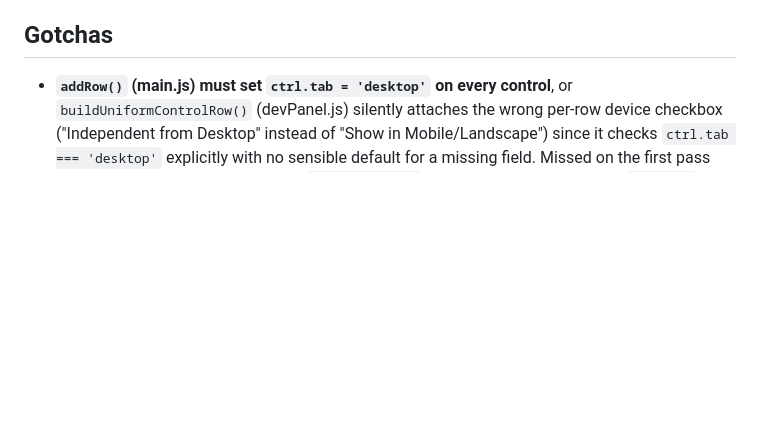
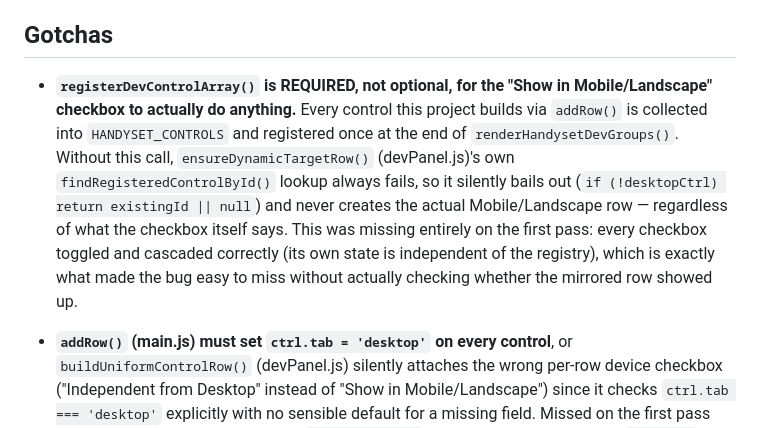
Before and after one commit to LeisHo/Handy-Set, a Markdown page: CLAUDE.md, the part around the change. GitHub-like rendering; blank space fills up the shorter version.

Commit message:
Document the registerDevControlArray() requirement in CLAUDE.md
The fix itself (HANDYSET_CONTROLS collection + registration call in
main.js) was already committed in d3995b7 - this just adds the gotcha
note explaining why "Show in Mobile/Landscape" silently did nothing
without it, for future reference.

Co-Authored-By: Claude Sonnet 5 <noreply@anthropic.com>

```diff
--- a/CLAUDE.md
+++ b/CLAUDE.md
@@ -106,6 +106,19 @@ wiring, and are still open:
 
 ## Gotchas
 
+- **`registerDevControlArray()` is REQUIRED, not optional, for the "Show in
+  Mobile/Landscape" checkbox to actually do anything.** Every control this
+  project builds via `addRow()` is collected into `HANDYSET_CONTROLS` and
+  registered once at the end of `renderHandysetDevGroups()`. Without this
+  call, `ensureDynamicTargetRow()` (devPanel.js)'s own
+  `findRegisteredControlById()` lookup always fails, so it silently bails
+  out (`if (!desktopCtrl) return existingId || null`) and never creates
+  the actual Mobile/Landscape row — regardless of what the checkbox itself
+  says. This was missing entirely on the first pass: every checkbox
+  toggled and cascaded correctly (its own state is independent of the
+  registry), which is exactly what made the bug easy to miss without
+  actually checking whether the mirrored row showed up.
+
 - **`addRow()` (main.js) must set `ctrl.tab = 'desktop'` on every control**,
   or `buildUniformControlRow()` (devPanel.js) silently attaches the wrong
   per-row device checkbox ("Independent from Desktop" instead of "Show in
```
